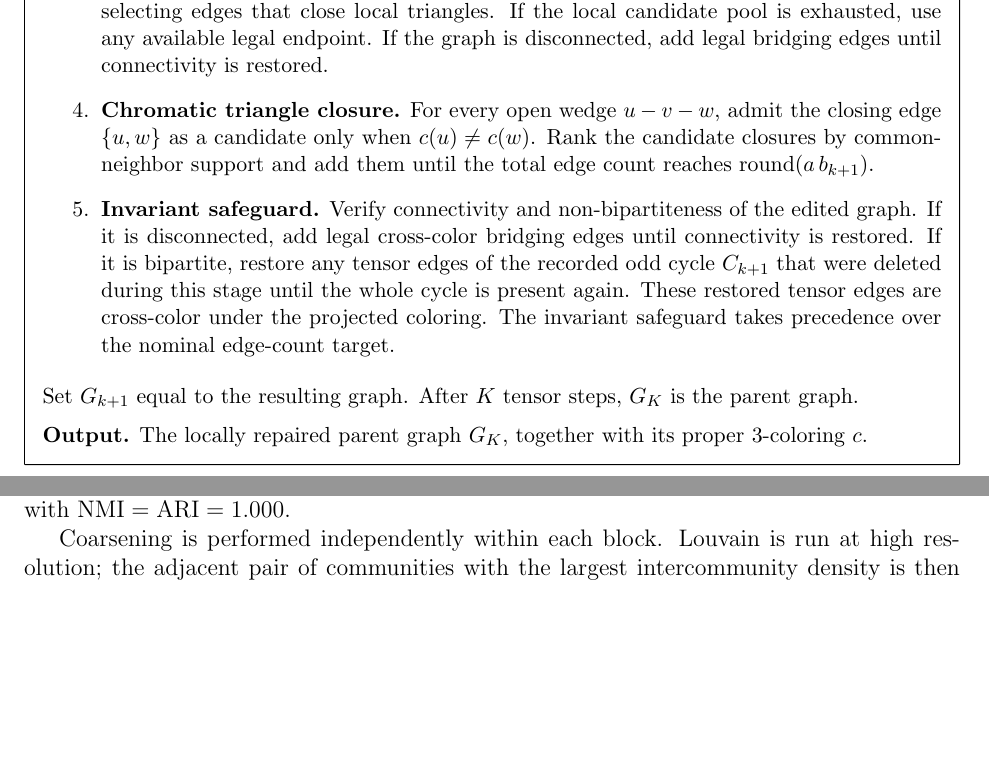
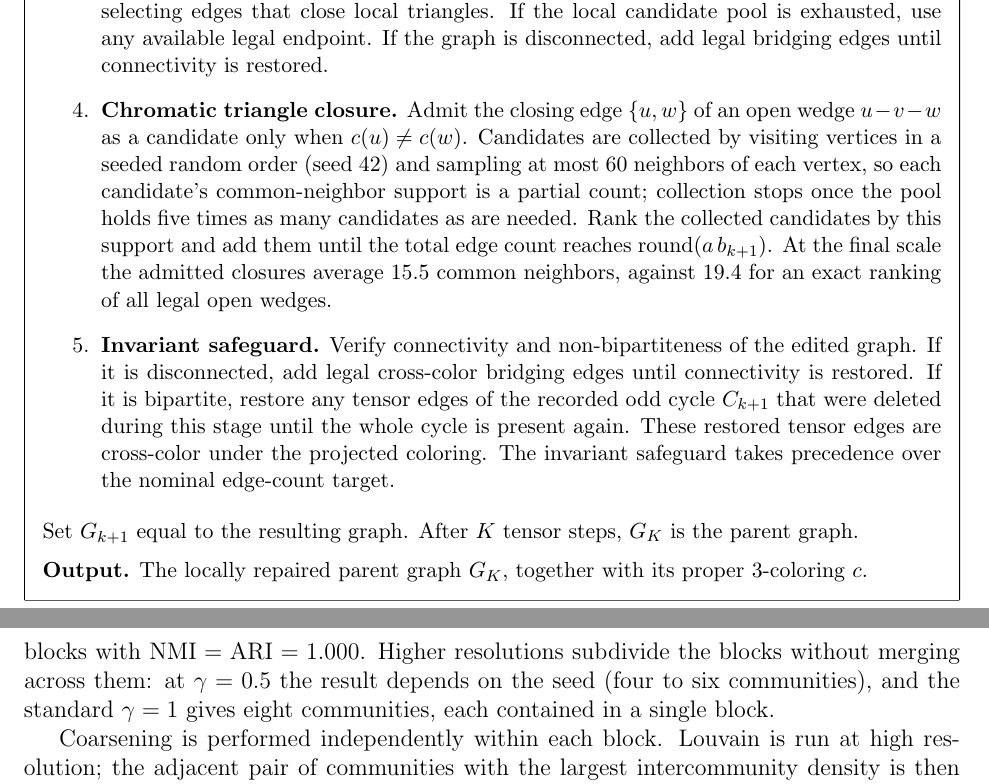
Before and after one commit to poetlifeart/tensormind, a LaTeX document (docs/repository_notes.tex): two parts of pages 2 and 4 of 33 before the commit and two parts of pages 2 and 5 of 33 after it, joined at a grey line, cut so that both start at the same text, the shorter picture padded with empty space. Compiled offline with pdfLaTeX.

Commit message:
doc strings mostly

```diff
--- a/docs/repository_notes.tex
+++ b/docs/repository_notes.tex
@@ -131,10 +131,16 @@ candidate pool is exhausted, use any available legal endpoint.  If the graph
 is disconnected, add legal bridging edges until connectivity is restored.
 
 \item \textbf{Chromatic triangle closure.}
-For every open wedge \(u-v-w\), admit the closing edge \(\{u,w\}\) as a
-candidate only when \(c(u)\ne c(w)\).  Rank the candidate closures by
-common-neighbor support and add them until the total edge count reaches
-\(\operatorname{round}(a\,b_{k+1})\).
+Admit the closing edge \(\{u,w\}\) of an open wedge \(u-v-w\) as a
+candidate only when \(c(u)\ne c(w)\).  Candidates are collected by visiting
+vertices in a seeded random order (seed \(42\)) and sampling at most \(60\)
+neighbors of each vertex, so each candidate's common-neighbor support is a
+partial count; collection stops once the pool holds five times as many
+candidates as are needed.  Rank the collected candidates by this support and
+add them until the total edge count reaches
+\(\operatorname{round}(a\,b_{k+1})\).  At the final scale the admitted
+closures average \(15.5\) common neighbors, against \(19.4\) for an exact
+ranking of all legal open wedges.
 
 \item \textbf{Invariant safeguard.}
 Verify connectivity and non-bipartiteness of the edited graph.  If it is
@@ -313,7 +319,12 @@ $2{,}400/2{,}400/1{,}600/1{,}600$. Since tensor edges inherit the seed's
 cross-color legality and every closure is filtered explicitly, no chromatic
 repair step is required. The graph has zero monochromatic edges and contains a
 triangle, so $\chi=3$ exactly. Topology-only Louvain recovery of the finished
-parent returns the four blocks with $\mathrm{NMI}=\mathrm{ARI}=1.000$.
+parent at resolution $\gamma=0.2$ (construct.py, Louvain seed $7$; seeds $1$,
+$2$, $3$ and $42$ give the same partition) returns the four blocks with
+$\mathrm{NMI}=\mathrm{ARI}=1.000$. Higher resolutions subdivide the blocks
+without merging across them: at $\gamma=0.5$ the result depends on the seed
+(four to six communities), and the standard $\gamma=1$ gives eight
+communities, each contained in a single block.
 
 Coarsening is performed independently within each block.   Louvain is run at
    high resolution; the adjacent pair of communities with the largest
```
Also changed, not shown: graphnets/ablation/README.md, graphnets/construction/bilateral/README.md, graphnets/construction/local/README.md, docs/repository_notes.tex (2 more changed lines), 3 other files.
